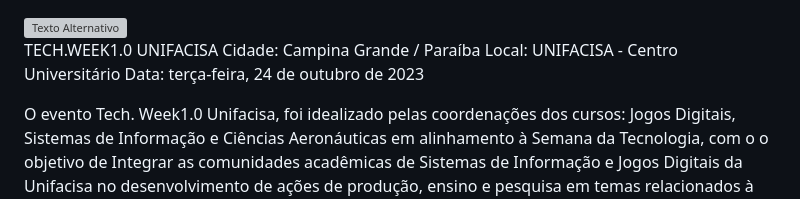
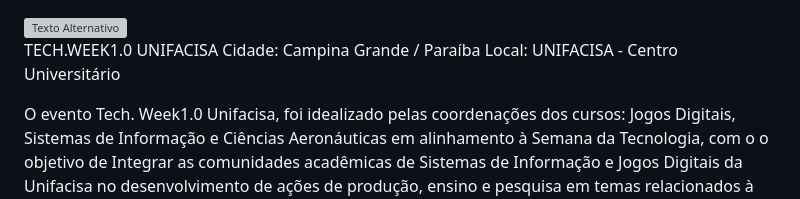
Before and after one commit to SergioPinheiroCG/Hackaton2023, a Markdown page: README.md, the part around the change. Rendered like a GitHub page; grey boxes are pictures that could not be loaded.

```diff
--- a/README.md
+++ b/README.md
@@ -3,7 +3,7 @@
 TECH.WEEK1.0 UNIFACISA
 Cidade: Campina Grande / Paraíba
 Local: UNIFACISA - Centro Universitário
-Data: terça-feira, 24 de outubro de 2023
+
 
 O evento Tech. Week1.0 Unifacisa, foi idealizado pelas coordenações dos cursos: Jogos Digitais, Sistemas de Informação e Ciências Aeronáuticas em alinhamento à Semana da Tecnologia, com o o objetivo de Integrar as comunidades acadêmicas de Sistemas de Informação e Jogos Digitais da Unifacisa no desenvolvimento de ações de produção, ensino e pesquisa em temas relacionados à tecnologia. Será realizado no período de 24 a 27 de outubro de 2023, na Unifacisa, com previsão de 1000 participantes, entre alunos, professores e coordenadores dos cursos. A programação conta com as atividades: Pocket Show, Oficinas, Mesa Redonda, Palestras, Apresentação de Livro e Gamejam/Hackathon.
 
```
